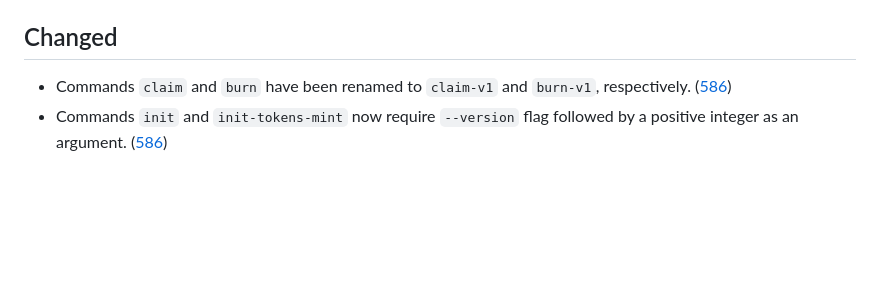
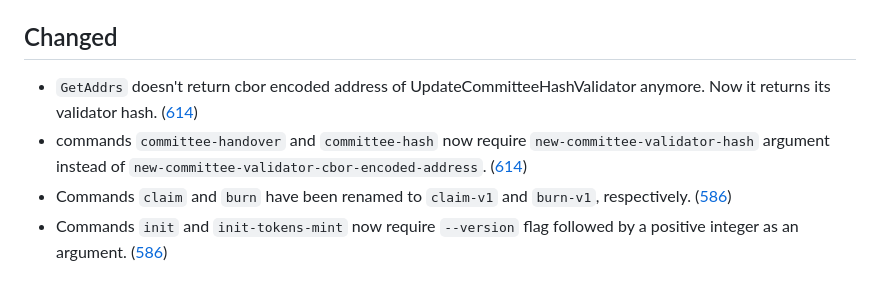
Before and after one commit to input-output-hk/partner-chains-smart-contracts, a Markdown page: CHANGELOG.md, the part around the change. GitHub-like rendering; blank space fills up the shorter version.

```diff
--- a/CHANGELOG.md
+++ b/CHANGELOG.md
@@ -25,7 +25,10 @@ Changelog](https://keepachangelog.com/en/1.1.0).
   ([607](https://github.com/input-output-hk/trustless-sidechain/pull/608))
 
 ## Changed
-
+* `GetAddrs` doesn't return cbor encoded address of UpdateCommitteeHashValidator anymore. Now it returns its validator hash.
+  ([614](https://github.com/input-output-hk/trustless-sidechain/pull/614))
+* commands `committee-handover` and `committee-hash` now require `new-committee-validator-hash` argument instead of `new-committee-validator-cbor-encoded-address`.
+  ([614](https://github.com/input-output-hk/trustless-sidechain/pull/614))
 * Commands `claim` and `burn` have been renamed to `claim-v1` and `burn-v1`,
   respectively.
   ([586](https://github.com/mlabs-haskell/trustless-sidechain/pull/586))
```
